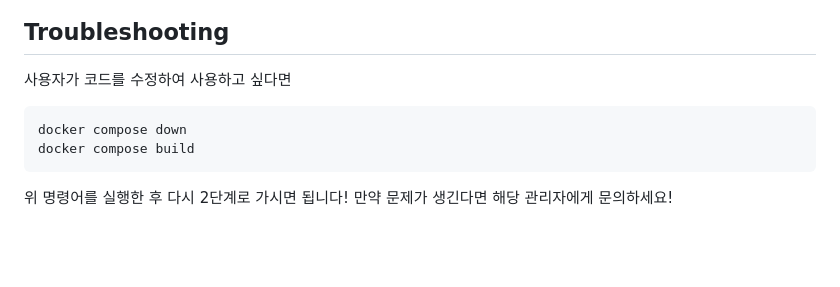
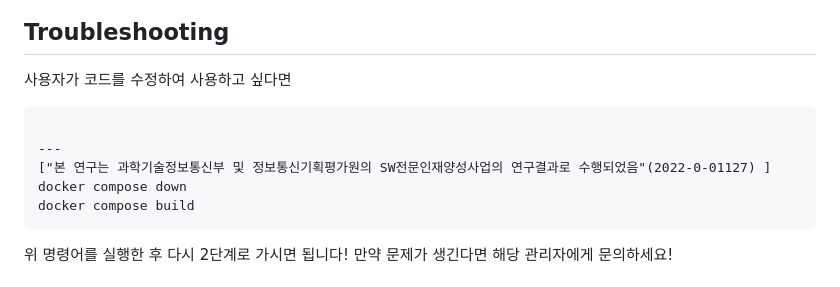
Before and after one commit to korone00/xsearch, a Markdown page: README.md, the part around the change. GitHub-like rendering; blank space fills up the shorter version.

````diff
--- a/README.md
+++ b/README.md
@@ -82,6 +82,9 @@ docker-compose up -d
 ## Troubleshooting
 사용자가 코드를 수정하여 사용하고 싶다면
 ```
+
+---
+["본 연구는 과학기술정보통신부 및 정보통신기획평가원의 SW전문인재양성사업의 연구결과로 수행되었음"(2022-0-01127) ]
 docker compose down
 docker compose build
 ```
````
